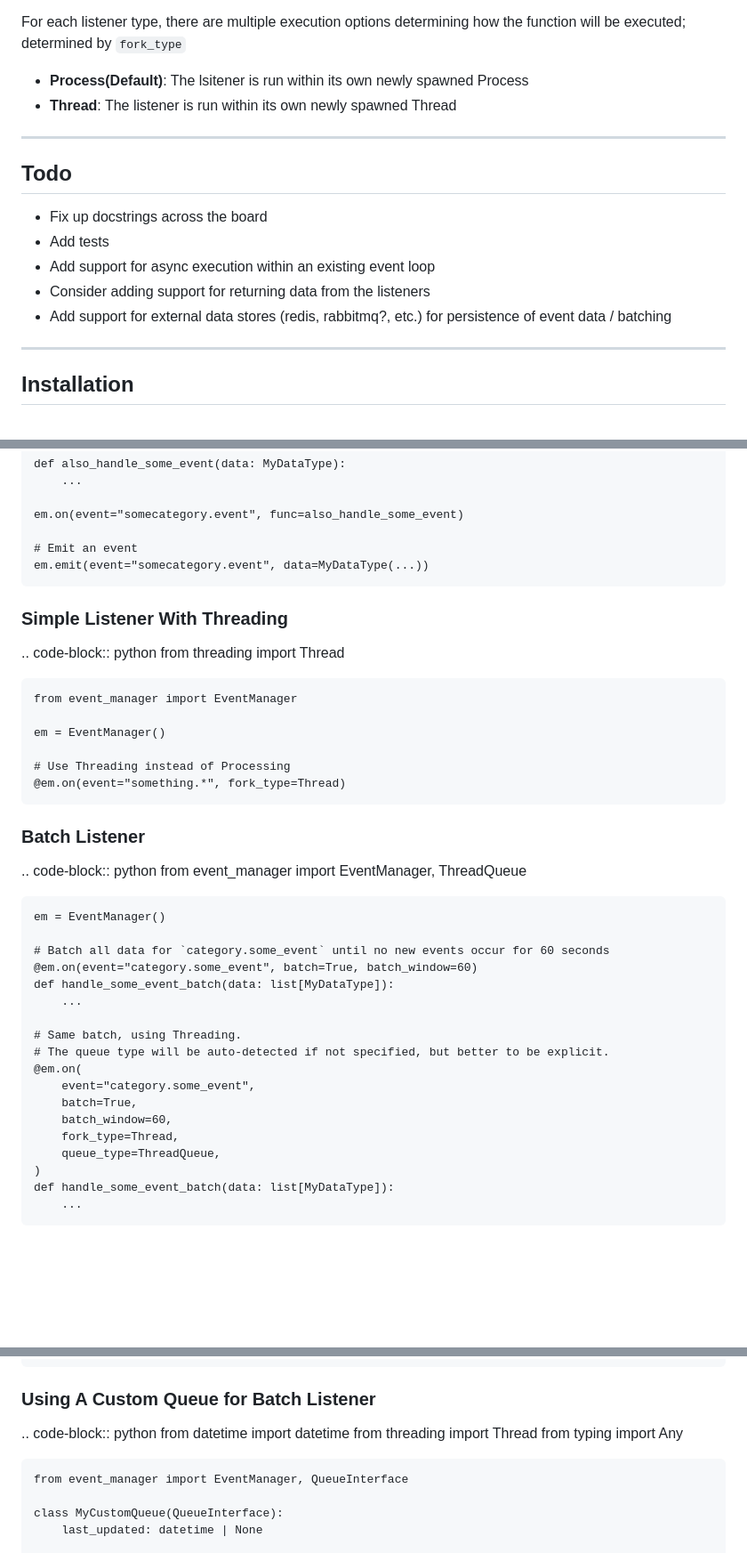
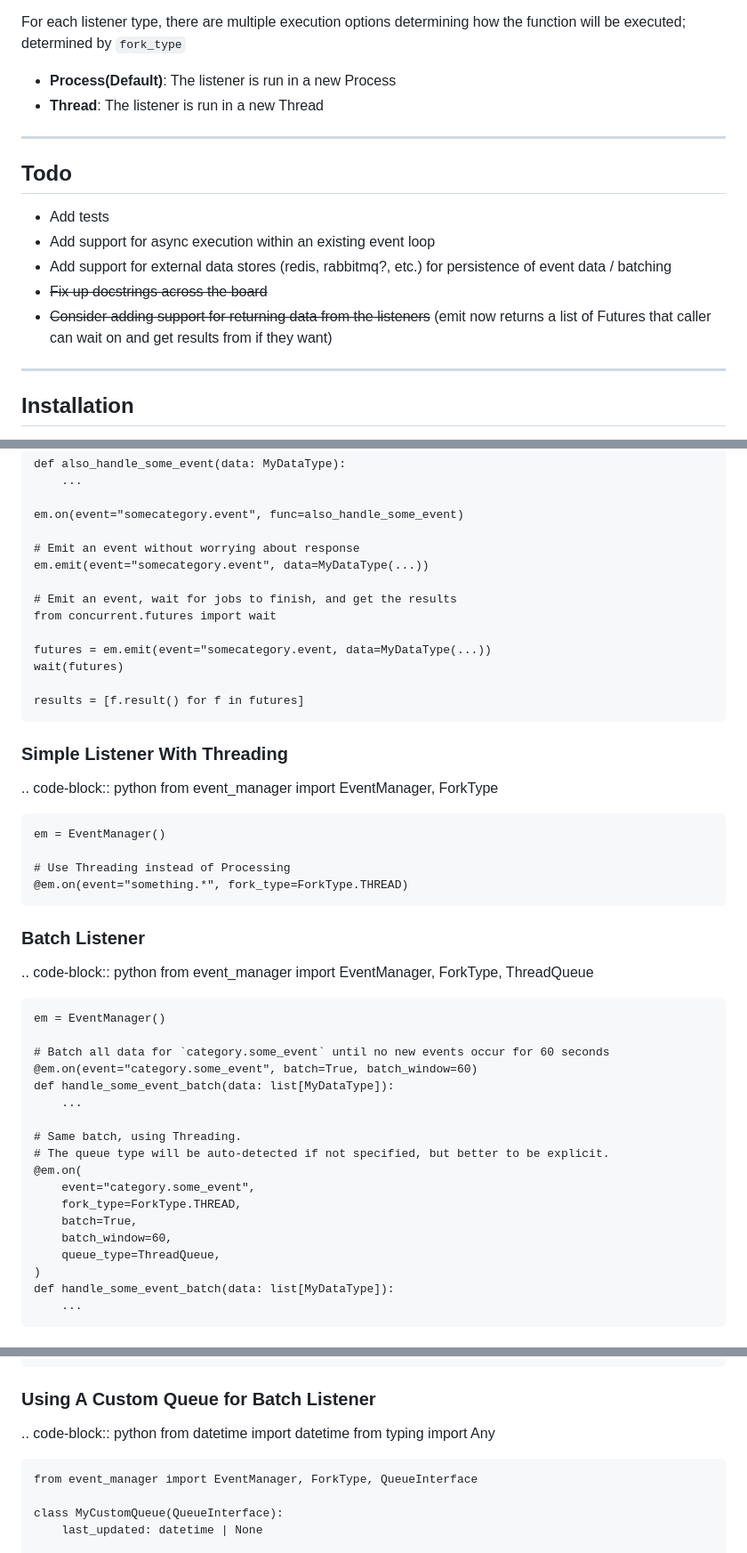
Before and after one commit to JeordyR/PyEventManager, a Markdown page: README.md, 3 parts joined by grey strips. Shown at 89% size. GitHub-like rendering; blank space fills up the shorter version.

Commit message:
chore: update readme

```diff
--- a/README.md
+++ b/README.md
@@ -14,18 +14,18 @@ There are multiple execution options when registering a listener:
 
 For each listener type, there are multiple execution options determining how the function will be executed; determined by `fork_type`
 
-* **Process(Default)**: The lsitener is run within its own newly spawned Process
-* **Thread**: The listener is run within its own newly spawned Thread
+* **Process(Default)**: The listener is run in a new Process
+* **Thread**: The listener is run in a new Thread
 
 ---
 
 ## Todo
 
-* Fix up docstrings across the board
 * Add tests
 * Add support for async execution within an existing event loop
-* Consider adding support for returning data from the listeners
 * Add support for external data stores (redis, rabbitmq?, etc.) for persistence of event data / batching
+* ~~Fix up docstrings across the board~~
+* ~~Consider adding support for returning data from the listeners~~ (emit now returns a list of Futures that caller can wait on and get results from if they want)
 
 ---
 
@@ -69,25 +69,32 @@ Install via [pip](https://pypi.python.org/pypi/pyeventmanager)
 
     em.on(event="somecategory.event", func=also_handle_some_event)
 
-    # Emit an event
+    # Emit an event without worrying about response
     em.emit(event="somecategory.event", data=MyDataType(...))
+
+    # Emit an event, wait for jobs to finish, and get the results
+    from concurrent.futures import wait
+
+    futures = em.emit(event="somecategory.event, data=MyDataType(...))
+    wait(futures)
+
+    results = [f.result() for f in futures]
+
 
 ### Simple Listener With Threading
 
 .. code-block:: python
-    from threading import Thread
-
-    from event_manager import EventManager
+    from event_manager import EventManager, ForkType
 
     em = EventManager()
 
     # Use Threading instead of Processing
-    @em.on(event="something.*", fork_type=Thread)
+    @em.on(event="something.*", fork_type=ForkType.THREAD)
 
 ### Batch Listener
 
 .. code-block:: python
-    from event_manager import EventManager, ThreadQueue
+    from event_manager import EventManager, ForkType, ThreadQueue
 
     em = EventManager()
 
@@ -100,9 +107,9 @@ Install via [pip](https://pypi.python.org/pypi/pyeventmanager)
     # The queue type will be auto-detected if not specified, but better to be explicit.
     @em.on(
         event="category.some_event",
+        fork_type=ForkType.THREAD,
         batch=True,
         batch_window=60,
-        fork_type=Thread,
         queue_type=ThreadQueue,
     )
     def handle_some_event_batch(data: list[MyDataType]):
@@ -133,10 +140,9 @@ Interval is defined using a [datetime.timedelta](https://docs.python.org/3/libra
 
 .. code-block:: python
     from datetime import datetime
-    from threading import Thread
     from typing import Any
 
-    from event_manager import EventManager, QueueInterface
+    from event_manager import EventManager, ForkType, QueueInterface
 
     class MyCustomQueue(QueueInterface):
         last_updated: datetime | None
```
Also changed, not shown: other parts of README.md (+1 -1 lines).
